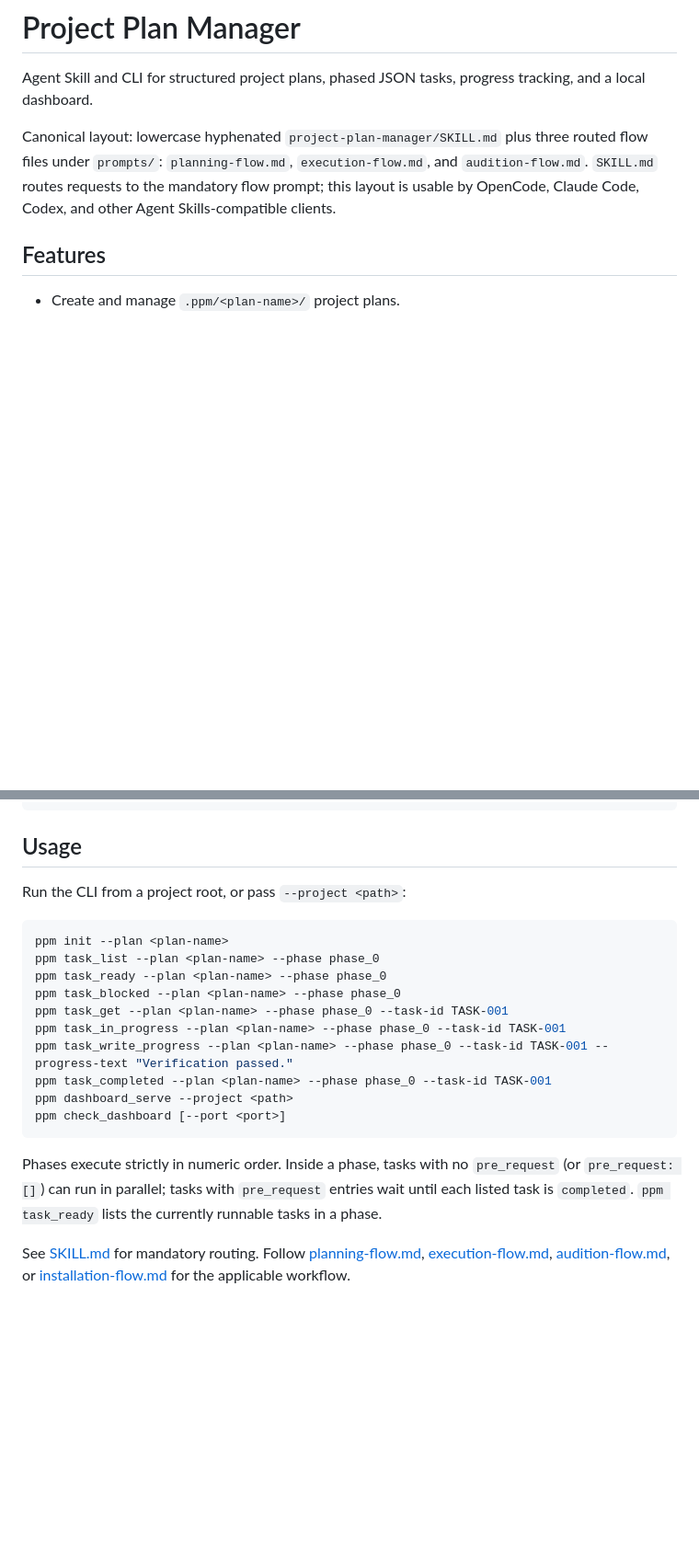
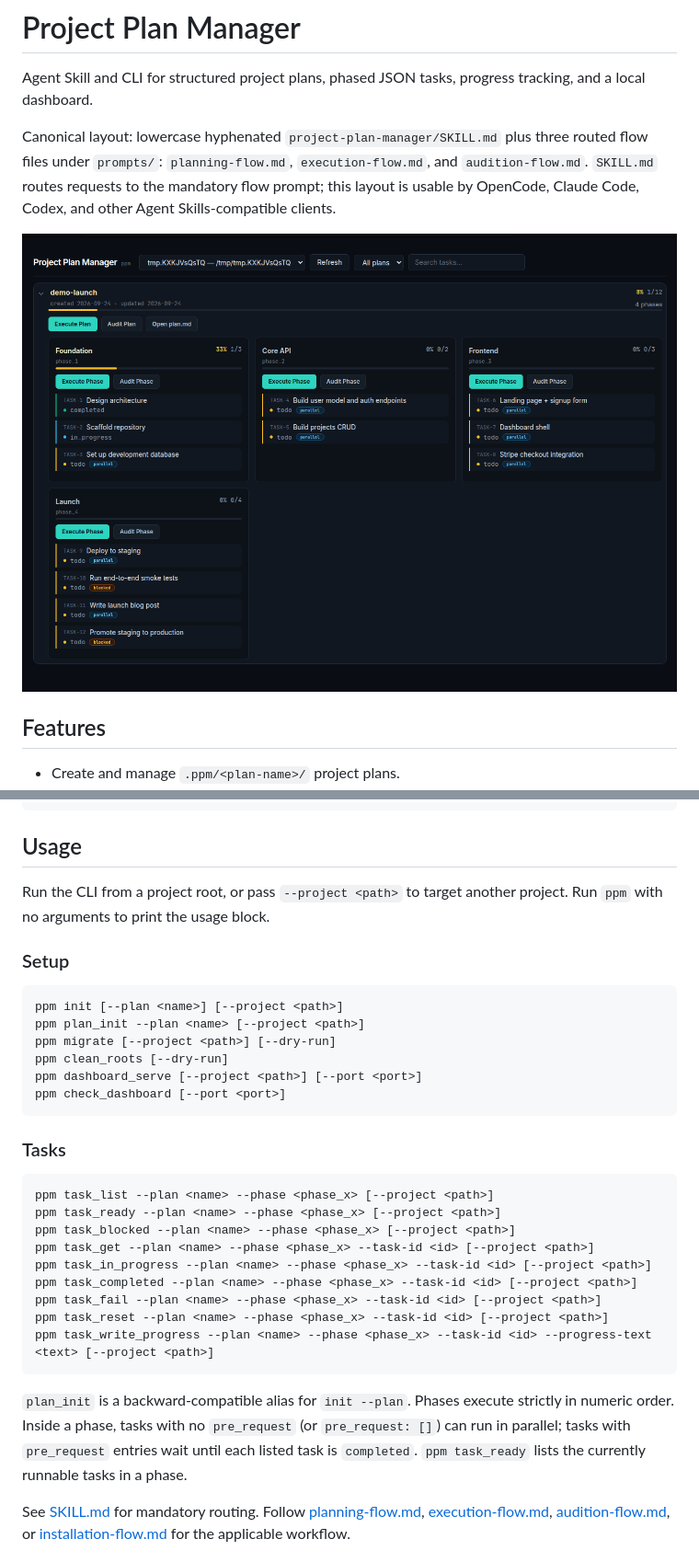
Before and after one commit to alfahluzi/project-plan-manager, a Markdown page: README.md, 2 parts joined by grey strips. Shown: that part at 92% size. Drawn GitHub-style; pictures changed too: assets/Example.png (added); blank space fills up the shorter version.

````diff
--- a/README.md
+++ b/README.md
@@ -3,6 +3,8 @@
 Agent Skill and CLI for structured project plans, phased JSON tasks, progress tracking, and a local dashboard.
 
 Canonical layout: lowercase hyphenated `project-plan-manager/SKILL.md` plus three routed flow files under `prompts/`: `planning-flow.md`, `execution-flow.md`, and `audition-flow.md`. `SKILL.md` routes requests to the mandatory flow prompt; this layout is usable by OpenCode, Claude Code, Codex, and other Agent Skills-compatible clients.
+
+![Example](assets/Example.png)
 
 ## Features
 
@@ -107,22 +109,34 @@ For planning, executing/resuming plans, or auditing plans before execution, load
 
 ## Usage
 
-Run the CLI from a project root, or pass `--project <path>`:
+Run the CLI from a project root, or pass `--project <path>` to target another project. Run `ppm` with no arguments to print the usage block.
+
+### Setup
 
 ```bash
-ppm init --plan <plan-name>
-ppm task_list --plan <plan-name> --phase phase_0
-ppm task_ready --plan <plan-name> --phase phase_0
-ppm task_blocked --plan <plan-name> --phase phase_0
-ppm task_get --plan <plan-name> --phase phase_0 --task-id TASK-001
-ppm task_in_progress --plan <plan-name> --phase phase_0 --task-id TASK-001
-ppm task_write_progress --plan <plan-name> --phase phase_0 --task-id TASK-001 --progress-text "Verification passed."
-ppm task_completed --plan <plan-name> --phase phase_0 --task-id TASK-001
-ppm dashboard_serve --project <path>
+ppm init [--plan <name>] [--project <path>]
+ppm plan_init --plan <name> [--project <path>]
+ppm migrate [--project <path>] [--dry-run]
+ppm clean_roots [--dry-run]
+ppm dashboard_serve [--project <path>] [--port <port>]
 ppm check_dashboard [--port <port>]
 ```
 
-Phases execute strictly in numeric order. Inside a phase, tasks with no `pre_request` (or `pre_request: []`) can run in parallel; tasks with `pre_request` entries wait until each listed task is `completed`. `ppm task_ready` lists the currently runnable tasks in a phase.
+### Tasks
+
+```bash
+ppm task_list --plan <name> --phase <phase_x> [--project <path>]
+ppm task_ready --plan <name> --phase <phase_x> [--project <path>]
+ppm task_blocked --plan <name> --phase <phase_x> [--project <path>]
+ppm task_get --plan <name> --phase <phase_x> --task-id <id> [--project <path>]
+ppm task_in_progress --plan <name> --phase <phase_x> --task-id <id> [--project <path>]
+ppm task_completed --plan <name> --phase <phase_x> --task-id <id> [--project <path>]
+ppm task_fail --plan <name> --phase <phase_x> --task-id <id> [--project <path>]
+ppm task_reset --plan <name> --phase <phase_x> --task-id <id> [--project <path>]
+ppm task_write_progress --plan <name> --phase <phase_x> --task-id <id> --progress-text <text> [--project <path>]
+```
+
+`plan_init` is a backward-compatible alias for `init --plan`. Phases execute strictly in numeric order. Inside a phase, tasks with no `pre_request` (or `pre_request: []`) can run in parallel; tasks with `pre_request` entries wait until each listed task is `completed`. `ppm task_ready` lists the currently runnable tasks in a phase.
 
 See [SKILL.md](SKILL.md) for mandatory routing. Follow [planning-flow.md](prompts/planning-flow.md), [execution-flow.md](prompts/execution-flow.md), [audition-flow.md](prompts/audition-flow.md), or [installation-flow.md](prompts/installation-flow.md) for the applicable workflow.
 
````
Also changed, not shown: 2 other files.
